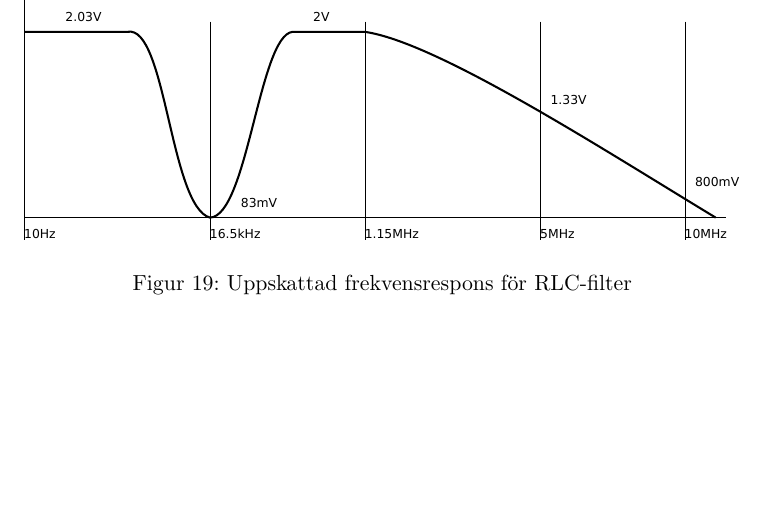
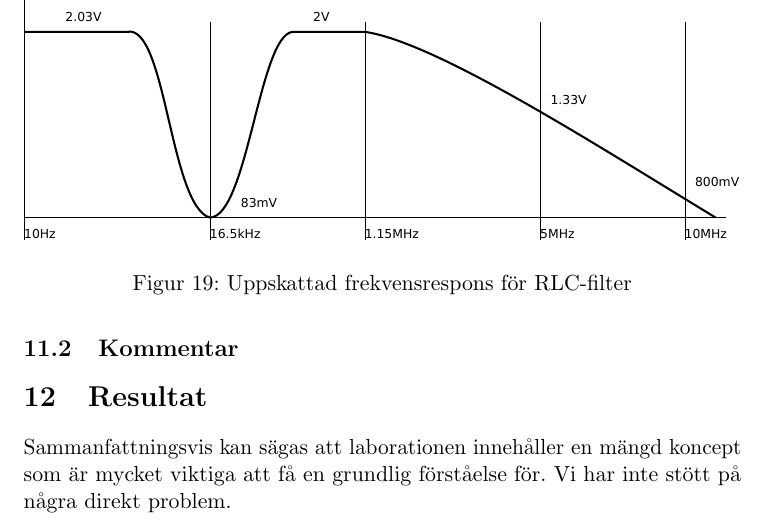
Before and after one commit to jonasjberg/EE466-lab03, a LaTeX paper (ee466_lab-03.tex): part of page 26 of 26 before the commit and part of page 26 of 27 after it, cut so that both start at the same text, the shorter picture padded with empty space. Compiled offline with pdfLaTeX.

Commit message:
Lagt till minimal kommentar på hela labben.

```diff
--- a/ee466_lab-03.tex
+++ b/ee466_lab-03.tex
@@ -974,7 +974,9 @@ frekvenser, med en märkbar början då $F_{in} \ge \unit[1.15]{\si{\mega\hertz}
 % ==============================================================================
 \section{Resultat}\label{setup}
 % ==============================================================================
-% TODO: Övergripande resultat/sammanfattning/kommentar på HELA labben.
+Sammanfattningsvis kan sägas att laborationen innehåller en mängd koncept som
+är mycket viktiga att få en grundlig förståelse för. Vi har inte stött på några
+direkt problem.
 
 \newpage
 
```
